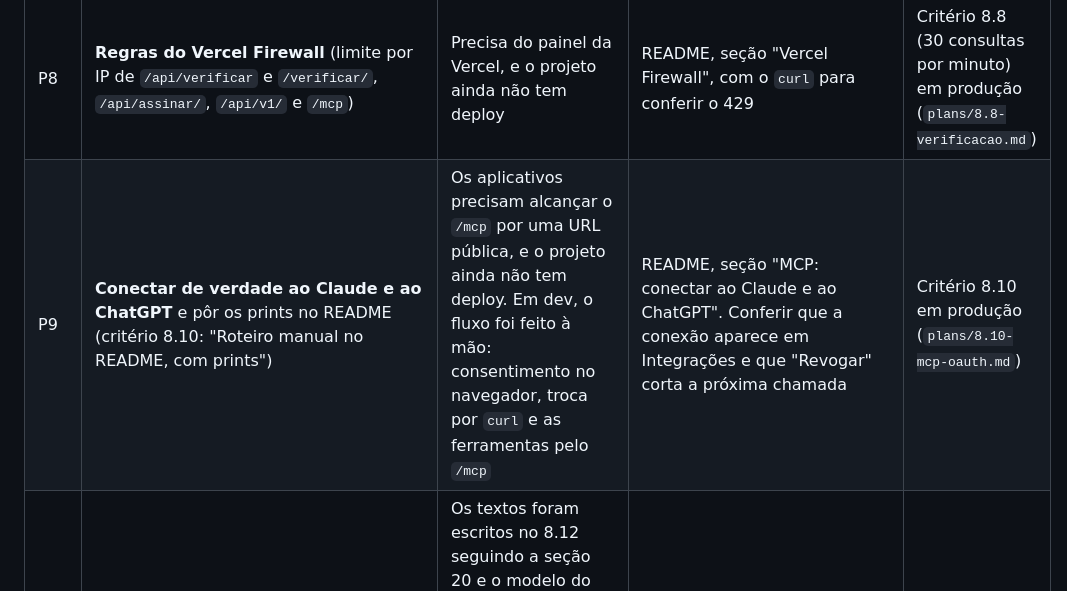
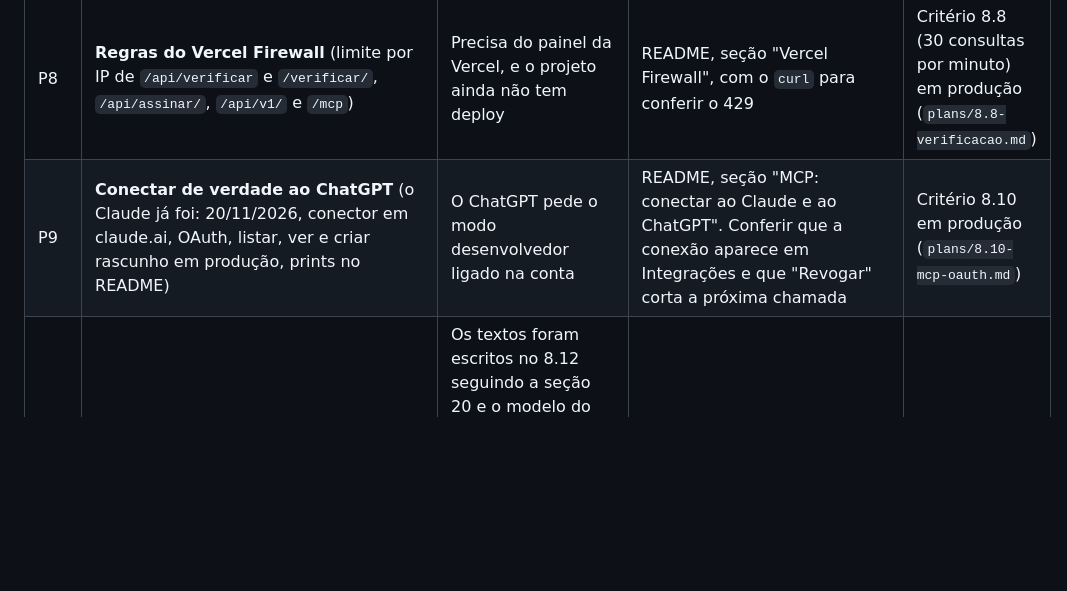
Before and after one commit to asiqueira1973/assina, a Markdown page: PENDENCIAS.md, the part around the change. Rendered like a GitHub page; blank space fills up the shorter version.

```diff
--- a/PENDENCIAS.md
+++ b/PENDENCIAS.md
@@ -9,7 +9,7 @@ Itens que dependem do Alexandre (conta, console, decisão) ou de um passo que n
 | P4 | **Testar os hooks dentro de uma sessão em `~/assina`** (pedir uma edição proibida e ver o bloqueio) | Os hooks foram testados chamando os scripts diretamente. E a sessão que fez os épicos 8.1 e 8.2 nasceu no agenda-psi: mesmo depois de mudar de pasta, os hooks que disparavam eram os de lá (`$CLAUDE_PROJECT_DIR` herdado). Os arquivos foram conferidos rodando os guardas do Assina à mão | Pedir, por exemplo, "escreve SUPABASE_SERVICE_ROLE_KEY em src/app/x.tsx" e conferir que é barrado | Nada; é prova de integração |
 | P5 | **Conta e domínio no Resend:** verificar `assina.app.br` (SPF, DKIM, DMARC), criar a chave e preencher `RESEND_API_KEY` e `EMAIL_REMETENTE=naoresponda@assina.app.br` no `.env.local` e na Vercel | Precisa da conta Resend e do DNS do domínio | Painel do Resend → Domains → Add domain, e os registros no DNS do `assina.app.br`. Depois: mandar um envelope de teste para um e-mail real | E-mail real; em dev os e-mails vão para `.caixa-de-saida-local/` (`plans/8.4-revisar-e-enviar.md`) |
 | P8 | **Regras do Vercel Firewall** (limite por IP de `/api/verificar` e `/verificar/`, `/api/assinar/`, `/api/v1/` e `/mcp`) | Precisa do painel da Vercel, e o projeto ainda não tem deploy | README, seção "Vercel Firewall", com o `curl` para conferir o 429 | Critério 8.8 (30 consultas por minuto) em produção (`plans/8.8-verificacao.md`) |
-| P9 | **Conectar de verdade ao Claude e ao ChatGPT** e pôr os prints no README (critério 8.10: "Roteiro manual no README, com prints") | Os aplicativos precisam alcançar o `/mcp` por uma URL pública, e o projeto ainda não tem deploy. Em dev, o fluxo foi feito à mão: consentimento no navegador, troca por `curl` e as ferramentas pelo `/mcp` | README, seção "MCP: conectar ao Claude e ao ChatGPT". Conferir que a conexão aparece em Integrações e que "Revogar" corta a próxima chamada | Critério 8.10 em produção (`plans/8.10-mcp-oauth.md`) |
+| P9 | **Conectar de verdade ao ChatGPT** (o Claude já foi: 20/11/2026, conector em claude.ai, OAuth, listar, ver e criar rascunho em produção, prints no README) | O ChatGPT pede o modo desenvolvedor ligado na conta | README, seção "MCP: conectar ao Claude e ao ChatGPT". Conferir que a conexão aparece em Integrações e que "Revogar" corta a próxima chamada | Critério 8.10 em produção (`plans/8.10-mcp-oauth.md`) |
 | P11 | **Revisão jurídica dos Termos de uso e da Política de privacidade** (`copy.legal` e `LEGAL_NEGATIVAS` em `src/lib/copy.ts`) | Os textos foram escritos no 8.12 seguindo a seção 20 e o modelo do Reunião, em nome da DabLab, mas sem advogado. Conferir também a assunção 24.12 (redação do CPC, art. 784, § 4º) antes de citá-lo; os textos de hoje não o citam | Mandar `/termos` e `/privacidade` para revisão; as mudanças entram em `copy.ts` (e, se for o caso, a data em `copy.legal.updated`) | Lançamento público (`plans/8.12-inicio-legais-protecoes.md`) |
 
 ## Decisões abertas do spec (seção 25)
```
Also changed, not shown: README.md (+19 -1 lines), docs/images/claude-conector.png (added), docs/images/claude-criar.png (added), docs/images/claude-listar.png (added), docs/images/claude-permitir.png (added), docs/images/email-convite.png (added), docs/images/trilha-mcp.png (added).
